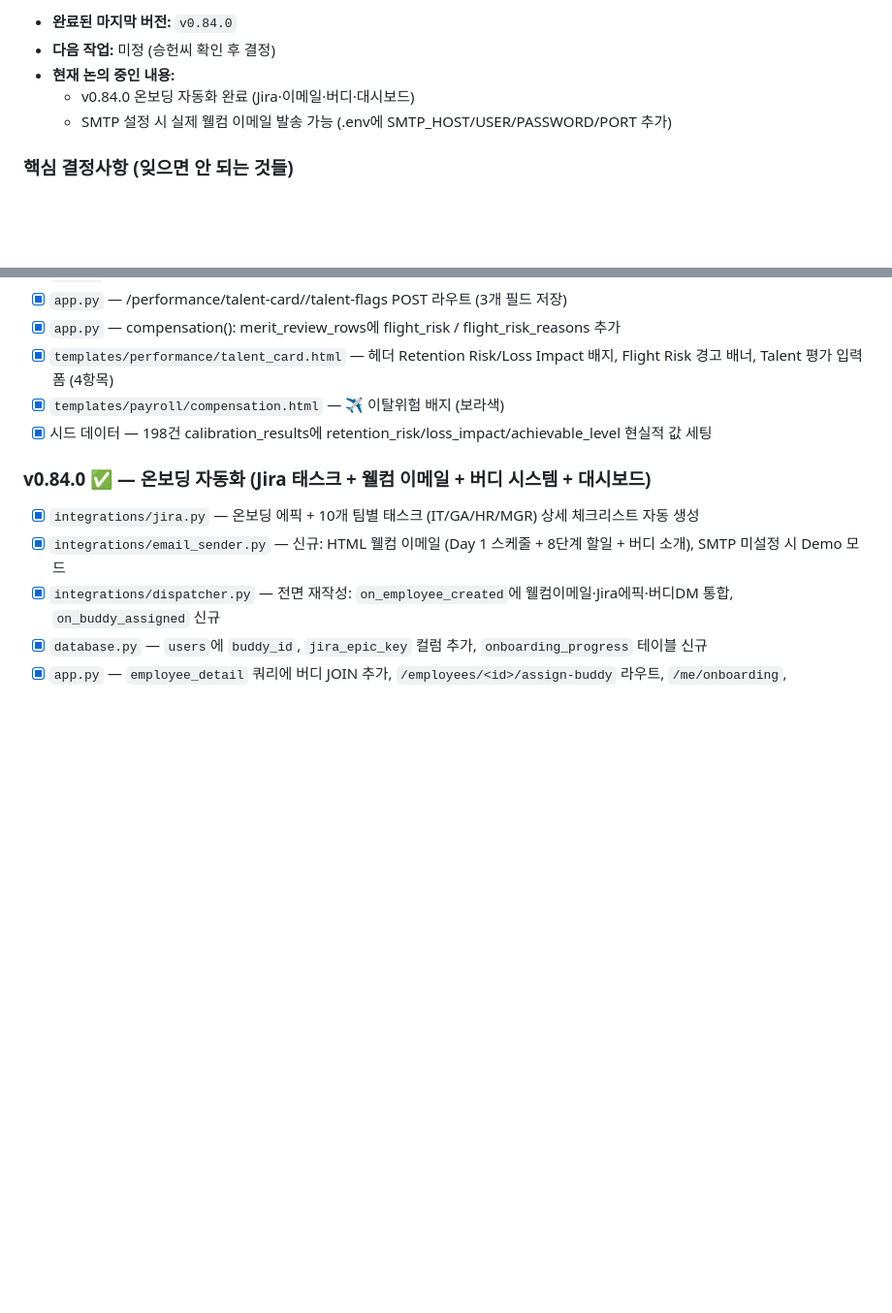
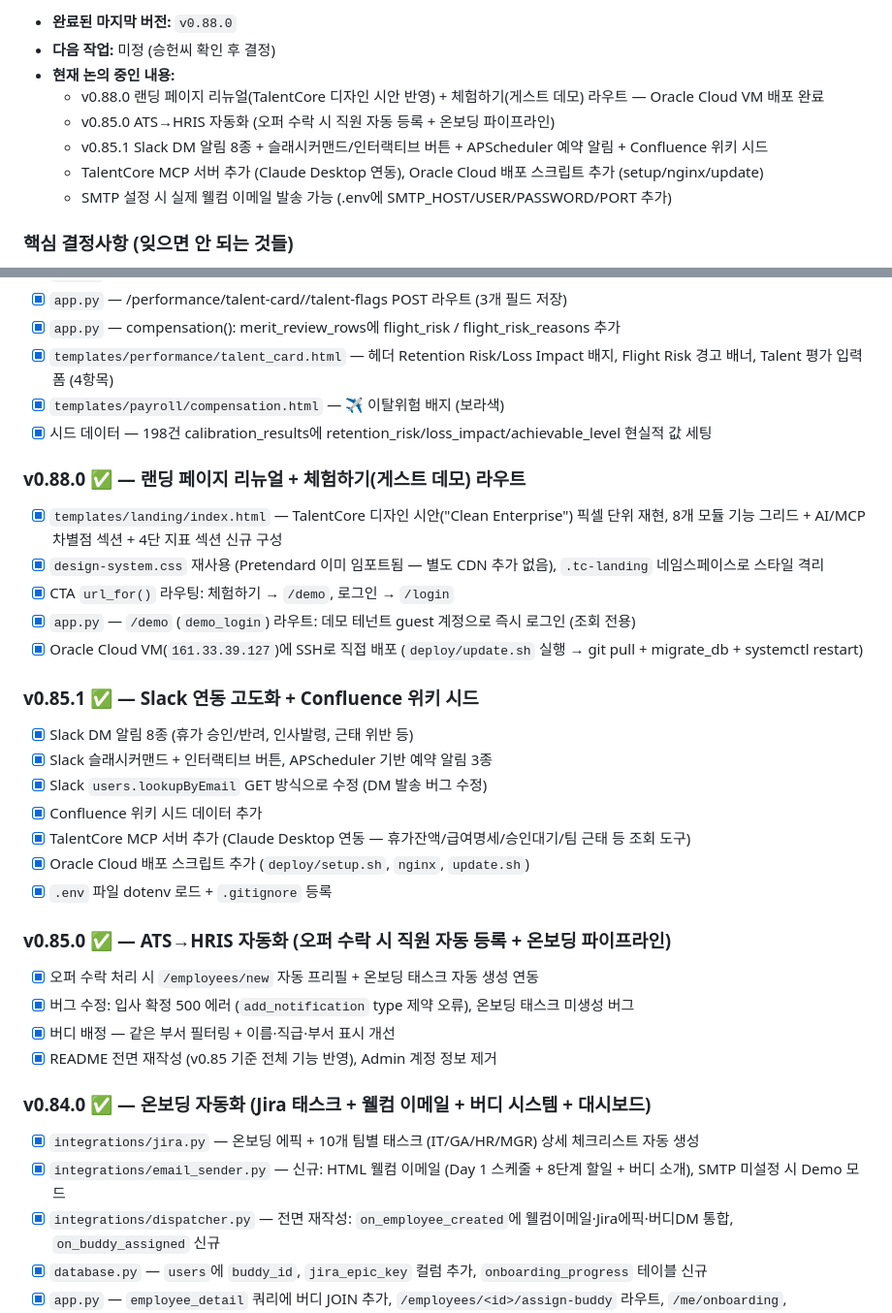
Before and after one commit to Humgut1/hr-system, a Markdown page: CLAUDE.md, 2 parts joined by grey strips. Shown at 97% size. Rendered like a GitHub page; blank space fills up the shorter version.

Commit message:
docs: CLAUDE.md v0.85~v0.88 완료 이력 업데이트

```diff
--- a/CLAUDE.md
+++ b/CLAUDE.md
@@ -12,8 +12,11 @@
 
-- **완료된 마지막 버전:** `v0.84.0`
+- **완료된 마지막 버전:** `v0.88.0`
 - **다음 작업:** 미정 (승헌씨 확인 후 결정)
 - **현재 논의 중인 내용:**
-  - v0.84.0 온보딩 자동화 완료 (Jira·이메일·버디·대시보드)
+  - v0.88.0 랜딩 페이지 리뉴얼(TalentCore 디자인 시안 반영) + 체험하기(게스트 데모) 라우트 — Oracle Cloud VM 배포 완료
+  - v0.85.0 ATS→HRIS 자동화 (오퍼 수락 시 직원 자동 등록 + 온보딩 파이프라인)
+  - v0.85.1 Slack DM 알림 8종 + 슬래시커맨드/인터랙티브 버튼 + APScheduler 예약 알림 + Confluence 위키 시드
+  - TalentCore MCP 서버 추가 (Claude Desktop 연동), Oracle Cloud 배포 스크립트 추가 (setup/nginx/update)
   - SMTP 설정 시 실제 웰컴 이메일 발송 가능 (.env에 SMTP_HOST/USER/PASSWORD/PORT 추가)
 
 ### 핵심 결정사항 (잊으면 안 되는 것들)
@@ -588,6 +591,28 @@ HR 통합 시스템 개발 프로젝트. (200명 규모 스타트업용 Workday
 - [x] `templates/payroll/compensation.html` — ✈ 이탈위험 배지 (보라색)
 - [x] 시드 데이터 — 198건 calibration_results에 retention_risk/loss_impact/achievable_level 현실적 값 세팅
 
+### v0.88.0 ✅ — 랜딩 페이지 리뉴얼 + 체험하기(게스트 데모) 라우트
+- [x] `templates/landing/index.html` — TalentCore 디자인 시안("Clean Enterprise") 픽셀 단위 재현, 8개 모듈 기능 그리드 + AI/MCP 차별점 섹션 + 4단 지표 섹션 신규 구성
+- [x] `design-system.css` 재사용 (Pretendard 이미 임포트됨 — 별도 CDN 추가 없음), `.tc-landing` 네임스페이스로 스타일 격리
+- [x] CTA `url_for()` 라우팅: 체험하기 → `/demo`, 로그인 → `/login`
+- [x] `app.py` — `/demo` (`demo_login`) 라우트: 데모 테넌트 guest 계정으로 즉시 로그인 (조회 전용)
+- [x] Oracle Cloud VM(`161.33.39.127`)에 SSH로 직접 배포 (`deploy/update.sh` 실행 → git pull + migrate_db + systemctl restart)
+
+### v0.85.1 ✅ — Slack 연동 고도화 + Confluence 위키 시드
+- [x] Slack DM 알림 8종 (휴가 승인/반려, 인사발령, 근태 위반 등)
+- [x] Slack 슬래시커맨드 + 인터랙티브 버튼, APScheduler 기반 예약 알림 3종
+- [x] Slack `users.lookupByEmail` GET 방식으로 수정 (DM 발송 버그 수정)
+- [x] Confluence 위키 시드 데이터 추가
+- [x] TalentCore MCP 서버 추가 (Claude Desktop 연동 — 휴가잔액/급여명세/승인대기/팀 근태 등 조회 도구)
+- [x] Oracle Cloud 배포 스크립트 추가 (`deploy/setup.sh`, `nginx`, `update.sh`)
+- [x] `.env` 파일 dotenv 로드 + `.gitignore` 등록
+
+### v0.85.0 ✅ — ATS→HRIS 자동화 (오퍼 수락 시 직원 자동 등록 + 온보딩 파이프라인)
+- [x] 오퍼 수락 처리 시 `/employees/new` 자동 프리필 + 온보딩 태스크 자동 생성 연동
+- [x] 버그 수정: 입사 확정 500 에러 (`add_notification` type 제약 오류), 온보딩 태스크 미생성 버그
+- [x] 버디 배정 — 같은 부서 필터링 + 이름·직급·부서 표시 개선
+- [x] README 전면 재작성 (v0.85 기준 전체 기능 반영), Admin 계정 정보 제거
+
 ### v0.84.0 ✅ — 온보딩 자동화 (Jira 태스크 + 웰컴 이메일 + 버디 시스템 + 대시보드)
 - [x] `integrations/jira.py` — 온보딩 에픽 + 10개 팀별 태스크 (IT/GA/HR/MGR) 상세 체크리스트 자동 생성
 - [x] `integrations/email_sender.py` — 신규: HTML 웰컴 이메일 (Day 1 스케줄 + 8단계 할일 + 버디 소개), SMTP 미설정 시 Demo 모드
```
Also changed, not shown: other parts of CLAUDE.md (+1 -1 lines).
